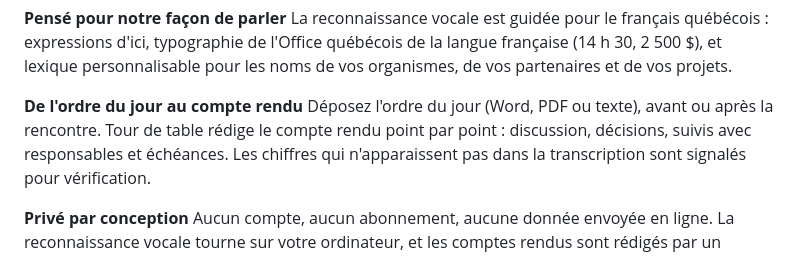
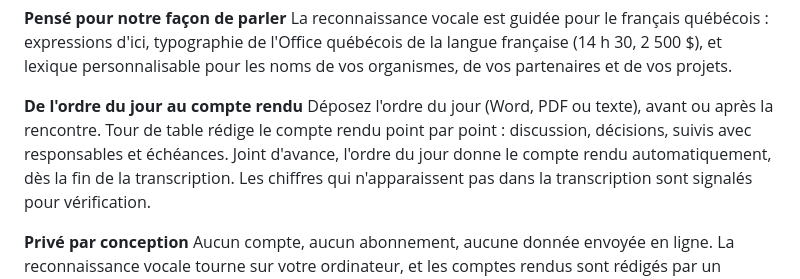
Before and after one commit to danlizhot/tour-de-table, a Markdown page: packaging/windows/fiche-store.md, the part around the change. GitHub-like rendering.

Commit message:
Fiche du Store : compte rendu automatique dans la description
Co-Authored-By: Claude Opus 5.5 <noreply@anthropic.com>

```diff
--- a/packaging/windows/fiche-store.md
+++ b/packaging/windows/fiche-store.md
@@ -30,7 +30,8 @@ les noms de vos organismes, de vos partenaires et de vos projets.
 
 **De l'ordre du jour au compte rendu**
 Déposez l'ordre du jour (Word, PDF ou texte), avant ou après la rencontre. Tour de table rédige
-le compte rendu point par point : discussion, décisions, suivis avec responsables et échéances.
+le compte rendu point par point : discussion, décisions, suivis avec responsables et échéances. Joint d'avance, l'ordre du jour donne le compte rendu automatiquement, dès la fin de la
+transcription.
 Les chiffres qui n'apparaissent pas dans la transcription sont signalés pour vérification.
 
 **Privé par conception**
```
